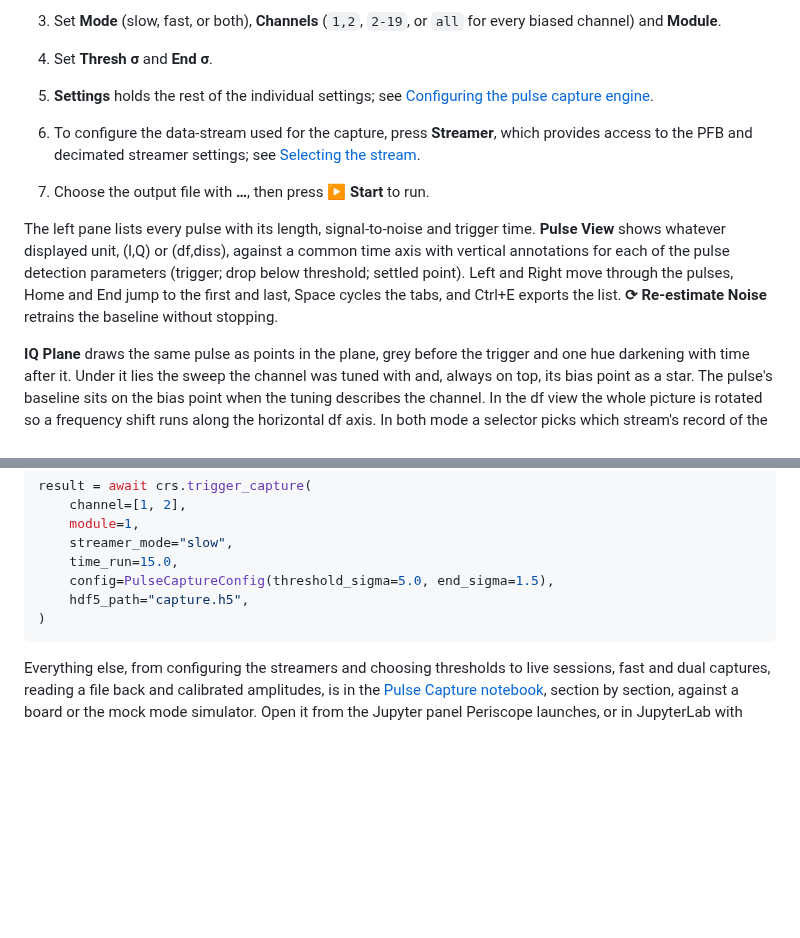
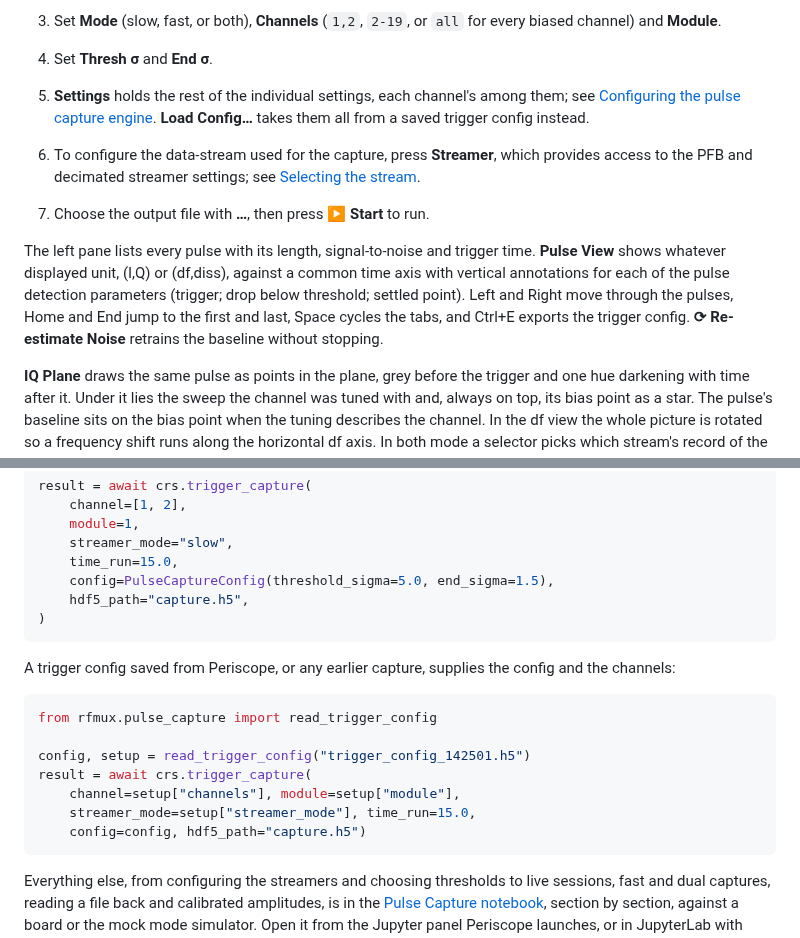
Before and after one commit to t0/rfmux, a Markdown page: docs/guides/pulse-capture.md, 2 parts joined by grey strips. Rendered like a GitHub page; blank space fills up the shorter version.

````diff
--- a/docs/guides/pulse-capture.md
+++ b/docs/guides/pulse-capture.md
@@ -47,8 +47,10 @@ RAM constraints, and will be preserved if the capture is interrupted.
 3. Set **Mode** (slow, fast, or both), **Channels** (`1,2`, `2-19`, or `all`
    for every biased channel) and **Module**.
 4. Set **Thresh σ** and **End σ**.
-5. **Settings** holds the rest of the individual settings; see
+5. **Settings** holds the rest of the individual settings, each channel's
+   among them; see
    [Configuring the pulse capture engine](#configuring-the-pulse-capture-engine).
+   **Load Config…** takes them all from a saved trigger config instead.
 6. To configure the data-stream used for the capture, press **Streamer**,
    which provides access to the PFB and decimated streamer settings; see
    [Selecting the stream](#selecting-the-stream).
@@ -59,7 +61,7 @@ time. **Pulse View** shows whatever displayed unit, (I,Q) or (df,diss), against
 a common time axis with vertical annotations for each of the pulse detection
 parameters (trigger; drop below threshold; settled point).
 Left and Right move through the pulses, Home and End jump to the first and
-last, Space cycles the tabs, and Ctrl+E exports the list. **⟳ Re-estimate
+last, Space cycles the tabs, and Ctrl+E exports the trigger config. **⟳ Re-estimate
 Noise** retrains the baseline without stopping.
 
 **IQ Plane** draws the same pulse as points in the plane, grey before the
@@ -458,6 +491,19 @@ result = await crs.trigger_capture(
 )
 ```
 
+A trigger config saved from Periscope, or any earlier capture, supplies the
+config and the channels:
+
+```python
+from rfmux.pulse_capture import read_trigger_config
+
+config, setup = read_trigger_config("trigger_config_142501.h5")
+result = await crs.trigger_capture(
+    channel=setup["channels"], module=setup["module"],
+    streamer_mode=setup["streamer_mode"], time_run=15.0,
+    config=config, hdf5_path="capture.h5")
+```
+
 Everything else, from configuring the streamers and choosing thresholds to
 live sessions, fast and dual captures, reading a file back and calibrated
 amplitudes, is in the
````
Also changed, not shown: other parts of docs/guides/pulse-capture.md (+31 -0 lines), AGENTS.md (+2 -2 lines), docs/guides/images/pulse-capture-settings-dialog.png, 15 other files.
